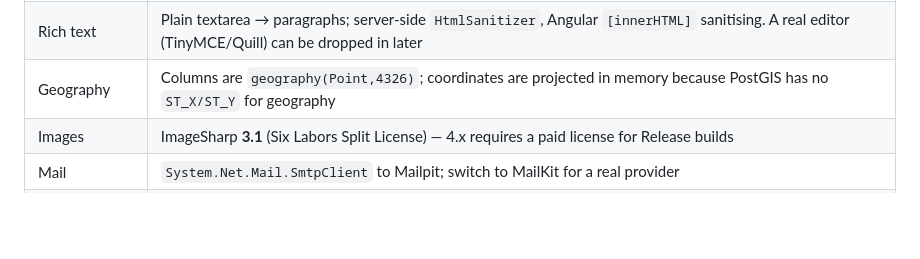
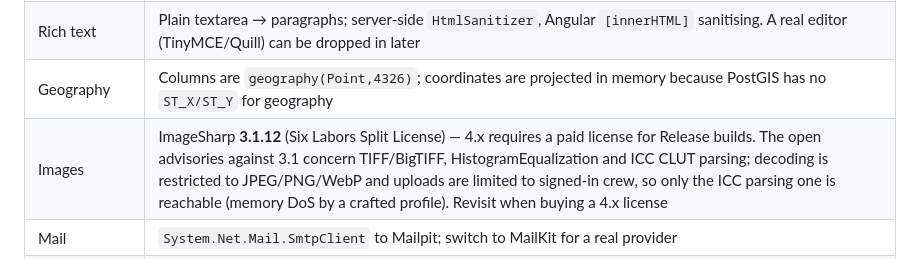
Before and after one commit to daniel-kuon/SMS, a Markdown page: docs/13-v2-implementation-status.md, the part around the change. Rendered like a GitHub page; blank space fills up the shorter version.

Commit message:
Document ImageSharp advisory assessment
Co-Authored-By: Claude Fable 5.1 <noreply@anthropic.com>

```diff
--- a/docs/13-v2-implementation-status.md
+++ b/docs/13-v2-implementation-status.md
@@ -37,7 +37,7 @@ State of the rewrite on branch `v2` (2026-10-16). Phases refer to `11` §11.5.
 | CSRF | Cookie auth + `SameSite=Lax` + mandatory `X-Requested-With: XMLHttpRequest` header on state-changing `/api` calls (SPA interceptor) instead of ASP.NET antiforgery tokens |
 | Rich text | Plain textarea → paragraphs; server-side `HtmlSanitizer`, Angular `[innerHTML]` sanitising. A real editor (TinyMCE/Quill) can be dropped in later |
 | Geography | Columns are `geography(Point,4326)`; coordinates are projected in memory because PostGIS has no `ST_X/ST_Y` for geography |
-| Images | ImageSharp **3.1** (Six Labors Split License) — 4.x requires a paid license for Release builds |
+| Images | ImageSharp **3.1.12** (Six Labors Split License) — 4.x requires a paid license for Release builds. The open advisories against 3.1 concern TIFF/BigTIFF, HistogramEqualization and ICC CLUT parsing; decoding is restricted to JPEG/PNG/WebP and uploads are limited to signed-in crew, so only the ICC parsing one is reachable (memory DoS by a crafted profile). Revisit when buying a 4.x license |
 | Mail | `System.Net.Mail.SmtpClient` to Mailpit; switch to MailKit for a real provider |
 | SigNoz | Pinned `signoz/signoz:v0.116.1` + collector `v0.144.2` (last upstream docker-compose before Foundry); a `signoz-setup` container registers the admin org on first start because the collector replaces its pipelines with `nop` until an org exists |
 | Angular | 21 (Node 22.14 on the dev machine is below Angular 22's minimum) |
```
